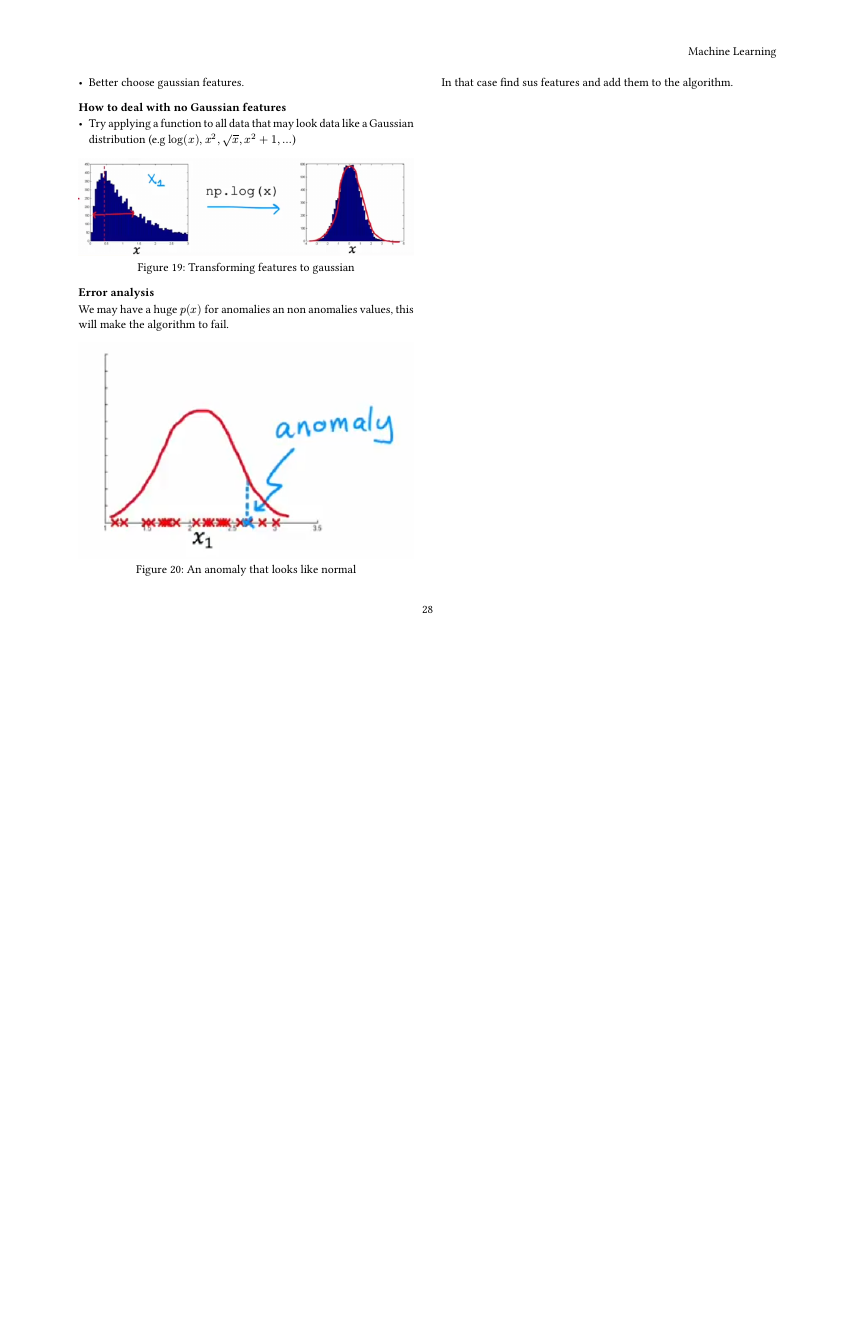
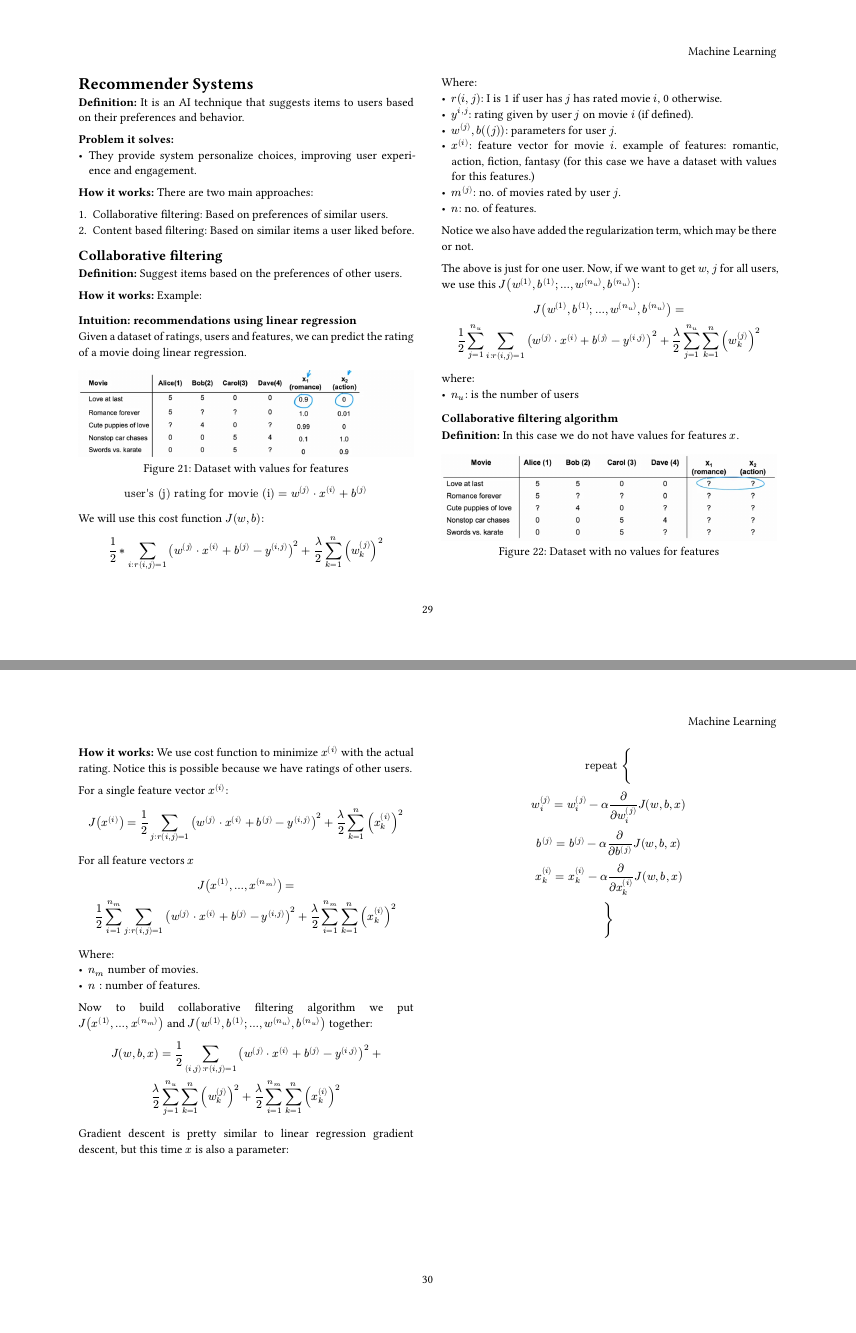
Before and after one commit to juanzq10dev/Juan-secret-vault, a Typst document (ai/machine-learning/handbook/main.typ, which reads ai/machine-learning/handbook/14-recommender-systems/page.typ): page 28 of 28 before the commit and pages 29 and 30 of 30 after it, the two joined at a grey line, the shorter picture padded with empty space. Compiled offline with Typst 0.15.

Commit message:
Add collaborative filtering notes

```diff
--- /dev/null
+++ b/ai/machine-learning/handbook/14-recommender-systems/page.typ
@@ -0,0 +1,96 @@
+= Recommender Systems
+
+*Definition:* It is an AI technique that suggests items to users based on their preferences and behavior.
+
+*Problem it solves:*
+- They provide system personalize choices, improving user experience and engagement.
+
+*How it works:*
+There are two main approaches:
+
++ Collaborative filtering: Based on preferences of similar users.
++ Content based filtering: Based on similar items a user liked before.
+
+== Collaborative filtering
+
+*Definition:* Suggest items based on the preferences of other users.
+
+*How it works:*
+Example:
+
+=== Intuition: recommendations using linear regression
+Given a dataset of ratings, users and features, we can predict the rating of a movie doing linear regression.
+
+#figure(caption: "Dataset with values for features")[
+  #image("images/dataset-features.png")
+]
+
+$
+  "user's (j) rating for movie (i)"= w^((j)) dot x^((i)) + b^((j))
+$
+
+We will use this cost function $J(w, b)$:
+$
+  1 / 2 * sum_(i:r(i, j) = 1) ( w^((j)) dot x^((i)) + b^((j)) - y^((i, j)) )^2 + lambda /2 sum_(k = 1)^n ( w_k^((j)) )^2
+$
+
+Where:
+- $r(i, j)$: I is 1 if user has $j$ has rated movie $i$, 0 otherwise.
+- $y^(i, j)$: rating given by user $j$ on movie $i$ (if defined).
+- $w^((j)), b((j))$: parameters for user $j$.
+- $x^((i))$: feature vector for movie $i$. example of features: romantic, action, fiction, fantasy (for this case we have a dataset with values for this features.)
+- $m^((j))$: no. of movies rated by user $j$.
+- $n$: no. of features.
+
+Notice we also have added the regularization term, which may be there or not.
+
+The above is just for one user. Now, if we want to get $w, j$ for all users, we use this $J( w^((1)), b^((1)); ..., w^((n_u)), b^((n_u)) )$:
+
+$
+  J( w^((1)), b^((1)); ..., w^((n_u)), b^((n_u)) ) = \
+  1 /2 sum_(j = 1)^n_u sum_(i:r(i, j) = 1) ( w^((j)) dot x^((i)) + b^((j)) - y^((i, j)) )^2 + lambda / 2 sum_(j = 1)^n_u sum_(k = 1)^n ( w_k^((j)) )^2
+$
+
+where:
+- $n_u$: is the number of users
+
+=== Collaborative filtering algorithm
+*Definition:* In this case we do not have values for features $x$.
+
+#figure(caption: "Dataset with no values for features")[
+  #image("images/dataset-no-features.png")
+]
+
+*How it works:*
+We use cost function to minimize $x^((i))$ with the actual rating. Notice this is possible because we have ratings of other users.
+
+For a single feature vector $x^((i))$:
+$
+  J( x^((i)) ) = 1 / 2 sum_(j:r(i,j) = 1) ( w^((j)) dot x^((i)) + b^((j)) - y^((i,j)) )^2 + lambda / 2 sum_(k = 1)^n (x_k^((i)))^2
+$
+
+For all feature vectors $x$
+$
+  J( x^((1)), ..., x^((n_m)) ) = \
+  1/2 sum_(i = 1)^(n_m) sum_( j:r(i, j) = 1 ) ( w^((j)) dot x^((i)) + b^((j)) - y^((i, j)) )^2 + lambda / 2 sum_(i = 1)^n_m sum_(k = 1)^n (x_k^((i)))^2
+$
+
+Where:
+- $n_m$ number of movies.
+- $n:$ number of features.
+
+Now to build collaborative filtering algorithm we put $J( x^((1)), ..., x^((n_m)) )$ and $J( w^((1)), b^((1)); ..., w^((n_u)), b^((n_u)) )$ together:
+
+$
+  J(w, b, x) = 1 / 2 sum_( (i,j):r(i,j) = 1 ) ( w^((j)) dot x^((i)) + b^((j)) - y^((i, j)) )^2 + \ lambda / 2 sum_(j = 1)^(n_u) sum_(k = 1)^n
+  (w_k^((j)))^2 + lambda / 2 sum_(i = 1)^n_m sum_(k = 1)^n (x_k^((i)))^2
+$
+
+Gradient descent is pretty similar to linear regression gradient descent, but this time $x$ is also a parameter:
+$
+  "repeat" { \
+    w_i^((j)) = w_i^((j)) - alpha partial / (partial w_i^((j))) J(w, b, x) \
+    b^((j)) = b^((j)) - alpha partial / (partial b^((j))) J(w, b,x) \
+    x_k^((i)) = x_k^((i)) - alpha partial / ( partial x_k^((i)) ) J(w, b,x) \
+  }
+$
```
Also changed, not shown: ai/machine-learning/handbook/main.typ (+3 -0 lines), ai/machine-learning/handbook/14-recommender-systems/images/dataset-features.png (added), ai/machine-learning/handbook/14-recommender-systems/images/dataset-no-features.png (added).
